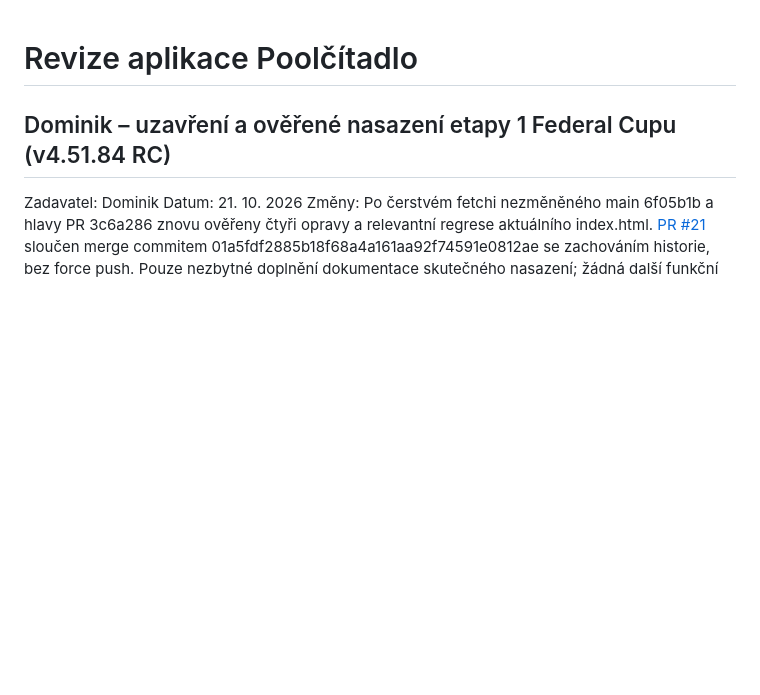
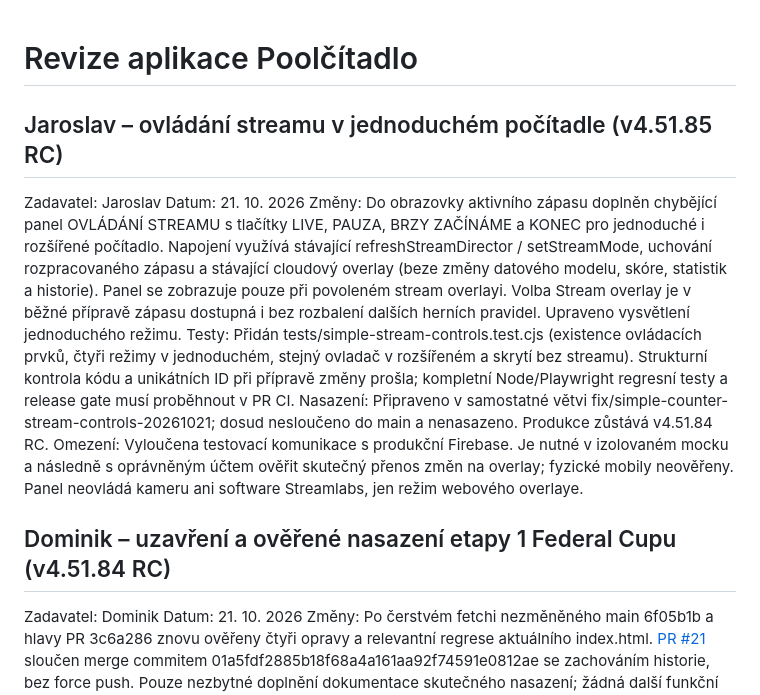
Before and after one commit to bcrybarna-oss/BC-Rybarna-Scoreboard, a Markdown page: REVIZE.md, the part around the change. Drawn GitHub-style; blank space fills up the shorter version.

Commit message:
Jaroslav: dokumentace připravované v4.51.85 RC – stream v jednoduchém režimu

```diff
--- a/REVIZE.md
+++ b/REVIZE.md
@@ -1,4 +1,13 @@
 # Revize aplikace Poolčítadlo
+
+## Jaroslav – ovládání streamu v jednoduchém počítadle (v4.51.85 RC)
+
+Zadavatel: Jaroslav
+Datum: 21. 10. 2026
+Změny: Do obrazovky aktivního zápasu doplněn chybějící panel OVLÁDÁNÍ STREAMU s tlačítky LIVE, PAUZA, BRZY ZAČÍNÁME a KONEC pro jednoduché i rozšířené počítadlo. Napojení využívá stávající refreshStreamDirector / setStreamMode, uchování rozpracovaného zápasu a stávající cloudový overlay (beze změny datového modelu, skóre, statistik a historie). Panel se zobrazuje pouze při povoleném stream overlayi. Volba Stream overlay je v běžné přípravě zápasu dostupná i bez rozbalení dalších herních pravidel. Upraveno vysvětlení jednoduchého režimu.
+Testy: Přidán tests/simple-stream-controls.test.cjs (existence ovládacích prvků, čtyři režimy v jednoduchém, stejný ovladač v rozšířeném a skrytí bez streamu). Strukturní kontrola kódu a unikátních ID při přípravě změny prošla; kompletní Node/Playwright regresní testy a release gate musí proběhnout v PR CI.
+Nasazení: Připraveno v samostatné větvi fix/simple-counter-stream-controls-20261021; dosud nesloučeno do main a nenasazeno. Produkce zůstává v4.51.84 RC.
+Omezení: Vyloučena testovací komunikace s produkční Firebase. Je nutné v izolovaném mocku a následně s oprávněným účtem ověřit skutečný přenos změn na overlay; fyzické mobily neověřeny. Panel neovládá kameru ani software Streamlabs, jen režim webového overlaye.
 
 ## Dominik – uzavření a ověřené nasazení etapy 1 Federal Cupu (v4.51.84 RC)
 
```
